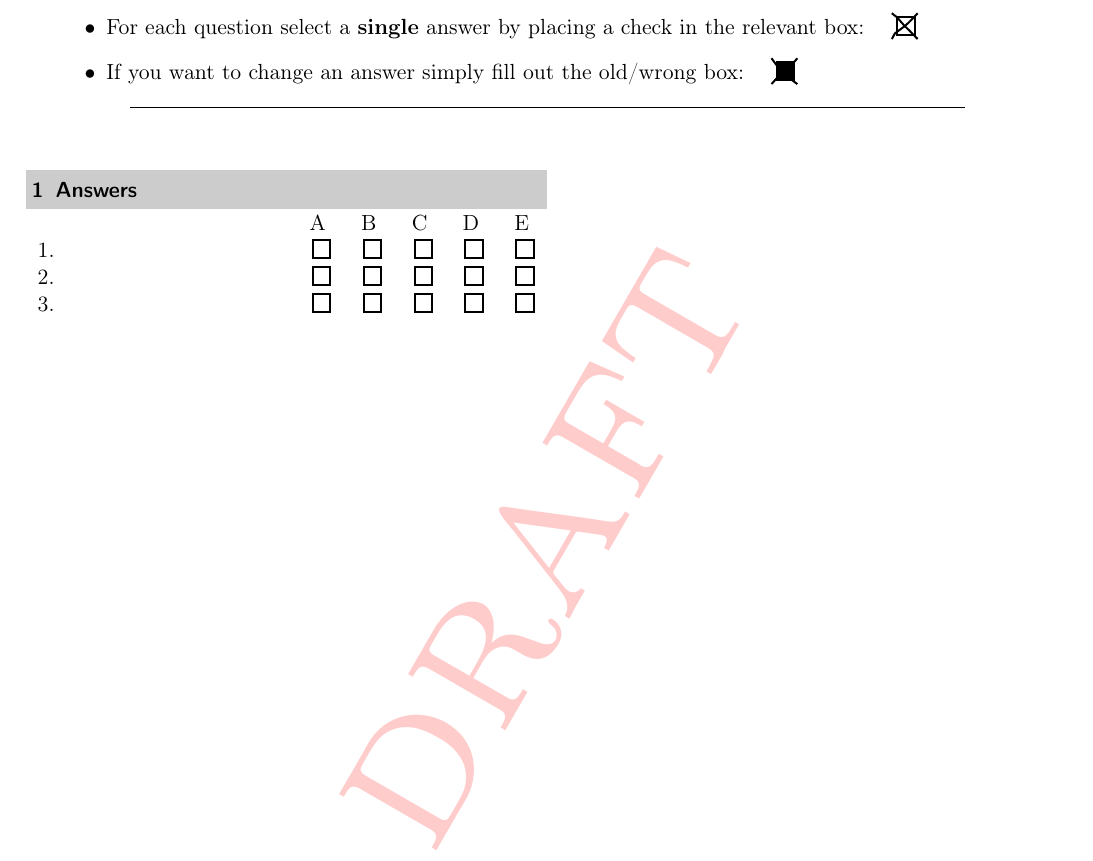
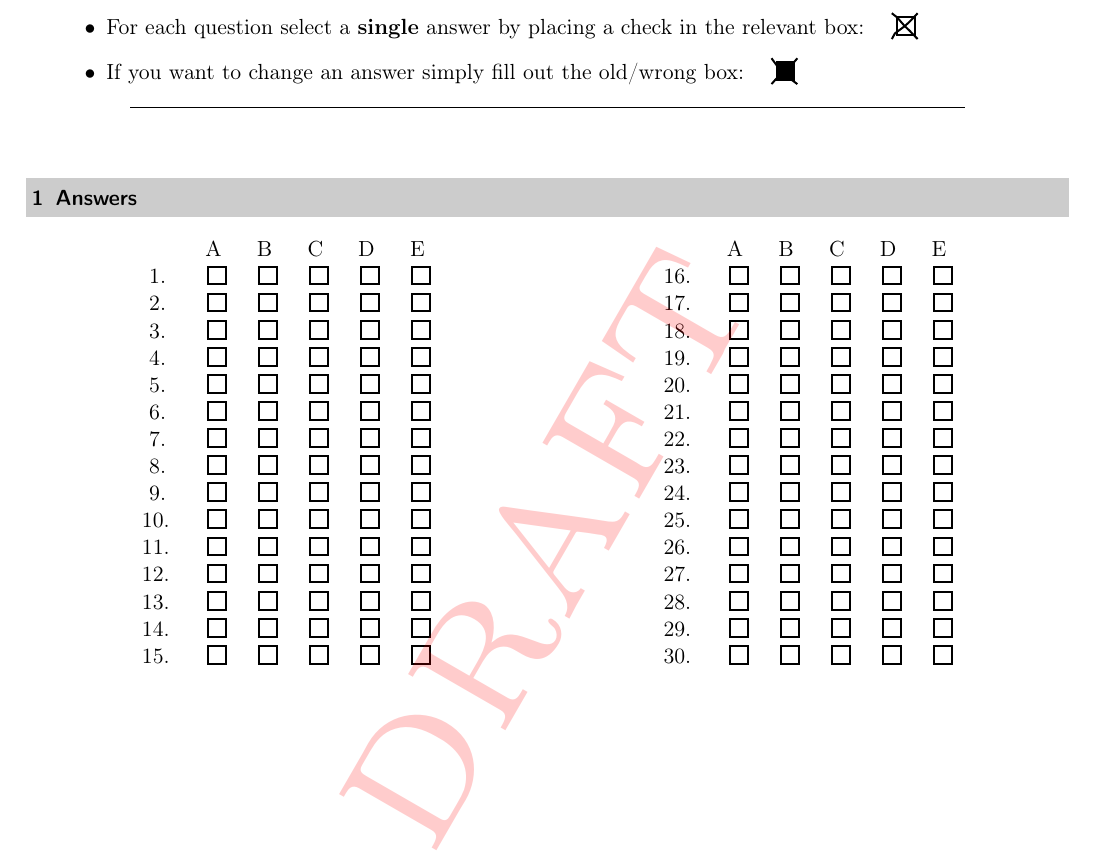
Before and after one commit to abid-mujtaba/sdaps-answer-sheet, a LaTeX document (answer-sheet.tex): part of the page, cut so that both start at the same text. Compiled offline with pdfLaTeX; an older LaTeX class or package is replaced by its successor.

Commit message:
Split answers in to two groups.

```diff
--- a/answer-sheet.tex
+++ b/answer-sheet.tex
@@ -44,10 +45,10 @@
         %%% Gather Student ID
 
         %%% Answers to 30 Questions
+        \section{Answers}
 
-        \begin{minipage}{0.5\textwidth}
-
-            \section{Answers}
+        \hspace{0.1\textwidth}%
+        \begin{minipage}{0.3\textwidth}
 
             \begin{choicegroup}{}
 
@@ -57,9 +58,51 @@
                 \groupaddchoice{D}
                 \groupaddchoice{E}
 
-                \choiceline{1.}
-                \choiceline{2.}
-                \choiceline{3.}
+                \choiceline{~1.}
+                \choiceline{~2.}
+                \choiceline{~3.}
+                \choiceline{~4.}
+                \choiceline{~5.}
+                \choiceline{~6.}
+                \choiceline{~7.}
+                \choiceline{~8.}
+                \choiceline{~9.}
+                \choiceline{10.}
+                \choiceline{11.}
+                \choiceline{12.}
+                \choiceline{13.}
+                \choiceline{14.}
+                \choiceline{15.}
+
+            \end{choicegroup}
+
+        \end{minipage}%
+        \hspace{0.2\textwidth}%
+        \begin{minipage}{0.3\textwidth}
+
+            \begin{choicegroup}{}
+
+                \groupaddchoice{A}
+                \groupaddchoice{B}
+                \groupaddchoice{C}
+                \groupaddchoice{D}
+                \groupaddchoice{E}
+
+                \choiceline{16.}
+                \choiceline{17.}
+                \choiceline{18.}
+                \choiceline{19.}
+                \choiceline{20.}
+                \choiceline{21.}
+                \choiceline{22.}
+                \choiceline{23.}
+                \choiceline{24.}
+                \choiceline{25.}
+                \choiceline{26.}
+                \choiceline{27.}
+                \choiceline{28.}
+                \choiceline{29.}
+                \choiceline{30.}
 
             \end{choicegroup}
 
```
Also changed, not shown: answer-sheet.tex (1 more changed lines).
